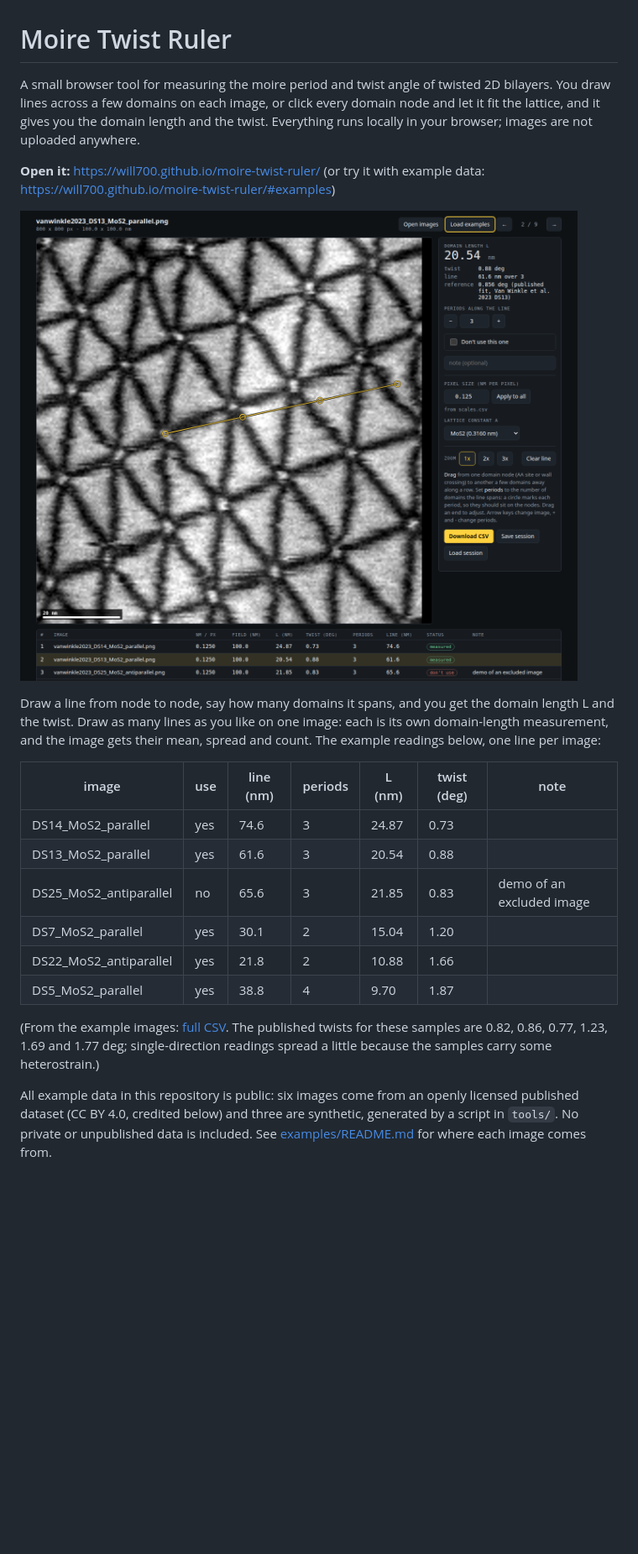
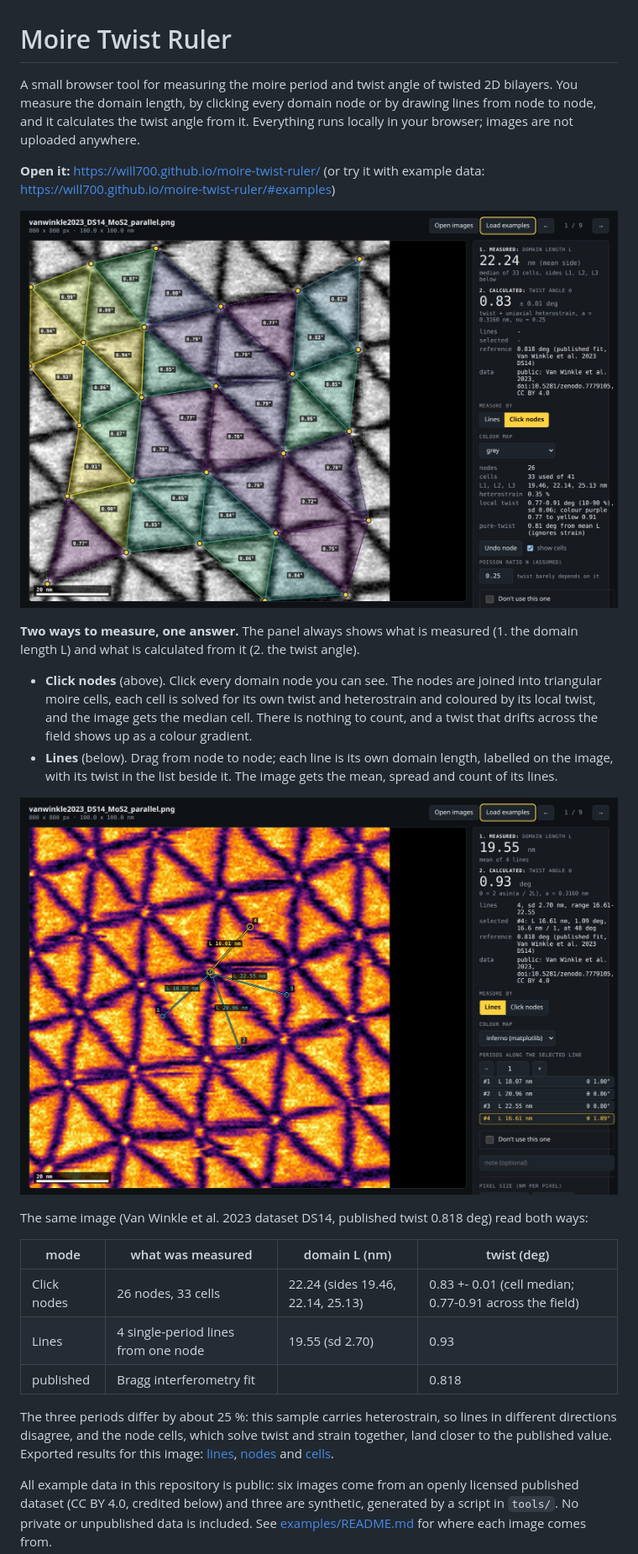
Before and after one commit to will700/moire-twist-ruler, a Markdown page: README.md, the part around one of its changes. Shown at 84% size. GitHub-like rendering; pictures changed too: docs/img/screenshot.jpg (added), docs/img/screenshot.png (deleted), docs/img/screenshot_lines.jpg (added); blank space fills up the shorter version.

Commit message:
README shows the current tool: Click nodes screenshot (cells coloured by local twist, measured L then calculated twist, L1/L2/L3, heterostrain, local range, reference) and a Lines screenshot (four labelled lines, line list, inferno colour map); old one-line table replaced by DS14 read both ways against the published 0.818 deg, with its lines, nodes and cells CSVs; colour map and ?export documented

```diff
--- a/README.md
+++ b/README.md
@@ -1,32 +1,42 @@
 # Moire Twist Ruler
 
 A small browser tool for measuring the moire period and twist angle of twisted 2D
-bilayers. You draw lines across a few domains on each image, or click every domain node
-and let it fit the lattice, and it gives you the domain length and the twist. Everything runs locally in your browser; images are not
-uploaded anywhere.
+bilayers. You measure the domain length, by clicking every domain node or by drawing lines
+from node to node, and it calculates the twist angle from it. Everything runs locally in
+your browser; images are not uploaded anywhere.
 
 **Open it:** https://will700.github.io/moire-twist-ruler/ (or try it with example data:
 https://will700.github.io/moire-twist-ruler/#examples)
 
-![the ruler: a line drawn across three domains of a twisted MoS2 bilayer, giving L = 20.5 nm and 0.88 deg](docs/img/screenshot.png)
+![Click nodes mode on a twisted MoS2 example: 26 clicked domain nodes joined into 33 triangular cells, each coloured and labelled by its local twist; the panel shows the measured domain length (22.24 nm, mean cell side), the calculated twist (0.83 deg, cell median), the three periods L1, L2, L3, heterostrain 0.35 %, the 10-90 % range of local twist and the published value 0.818 deg](docs/img/screenshot.jpg)
 
-Draw a line from node to node, say how many domains it spans, and you get the domain
-length L and the twist. Draw as many lines as you like on one image: each is its own
-domain-length measurement, and the image gets their mean, spread and count. The example
-readings below, one line per image:
+**Two ways to measure, one answer.** The panel always shows what is measured (1. the
+domain length L) and what is calculated from it (2. the twist angle).
 
-| image | use | line (nm) | periods | L (nm) | twist (deg) | note |
-|---|---|---|---|---|---|---|
-| DS14_MoS2_parallel | yes | 74.6 | 3 | 24.87 | 0.73 |  |
-| DS13_MoS2_parallel | yes | 61.6 | 3 | 20.54 | 0.88 |  |
-| DS25_MoS2_antiparallel | no | 65.6 | 3 | 21.85 | 0.83 | demo of an excluded image |
-| DS7_MoS2_parallel | yes | 30.1 | 2 | 15.04 | 1.20 |  |
-| DS22_MoS2_antiparallel | yes | 21.8 | 2 | 10.88 | 1.66 |  |
-| DS5_MoS2_parallel | yes | 38.8 | 4 | 9.70 | 1.87 |  |
+- **Click nodes** (above). Click every domain node you can see. The nodes are joined into
+  triangular moire cells, each cell is solved for its own twist and heterostrain and
+  coloured by its local twist, and the image gets the median cell. There is nothing to
+  count, and a twist that drifts across the field shows up as a colour gradient.
+- **Lines** (below). Drag from node to node; each line is its own domain length, labelled
+  on the image, with its twist in the list beside it. The image gets the mean, spread and
+  count of its lines.
 
-(From the example images: [full CSV](docs/img/example_output.csv). The published twists for
-these samples are 0.82, 0.86, 0.77, 1.23, 1.69 and 1.77 deg; single-direction readings
-spread a little because the samples carry some heterostrain.)
+![Lines mode on the same image in the inferno colour map: four lines drawn out from one node, each labelled with its domain length (18.07, 20.96, 22.55 and 16.61 nm) and listed with its twist; the panel shows the mean L 19.55 nm and the twist 0.93 deg](docs/img/screenshot_lines.jpg)
+
+The same image (Van Winkle et al. 2023 dataset DS14, published twist 0.818 deg) read both
+ways:
+
+| mode | what was measured | domain L (nm) | twist (deg) |
+|---|---|---|---|
+| Click nodes | 26 nodes, 33 cells | 22.24 (sides 19.46, 22.14, 25.13) | 0.83 +- 0.01 (cell median; 0.77-0.91 across the field) |
+| Lines | 4 single-period lines from one node | 19.55 (sd 2.70) | 0.93 |
+| published | Bragg interferometry fit | | 0.818 |
+
+The three periods differ by about 25 %: this sample carries heterostrain, so lines in
+different directions disagree, and the node cells, which solve twist and strain together,
+land closer to the published value. Exported results for this image:
+[lines](docs/img/example_output.csv), [nodes](docs/img/example_nodes.csv) and
+[cells](docs/img/example_cells.csv).
 
 All example data in this repository is public: six images come from an openly licensed
 published dataset (CC BY 4.0, credited below) and three are synthetic, generated by a
```
Also changed, not shown: other parts of README.md (+10 -5 lines), 3 other files.
